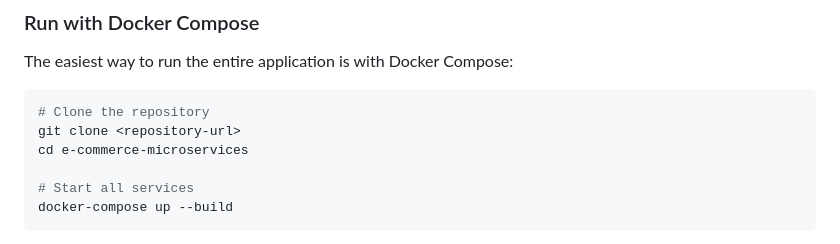
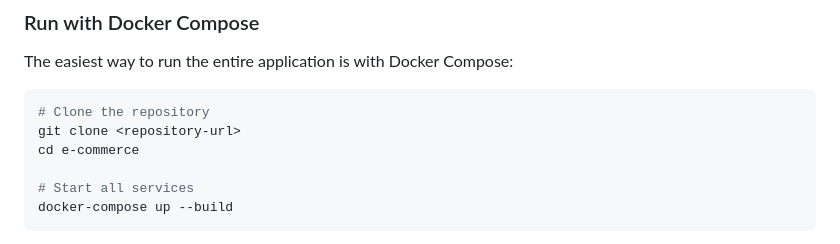
Before and after one commit to Hakim-CS/e-commerce, a Markdown page: README.md, the part around the change. GitHub-like rendering.

````diff
--- a/README.md
+++ b/README.md
@@ -64,7 +64,7 @@ The easiest way to run the entire application is with Docker Compose:
 ```bash
 # Clone the repository
 git clone <repository-url>
-cd e-commerce-microservices
+cd e-commerce
 
 # Start all services
 docker-compose up --build
````
